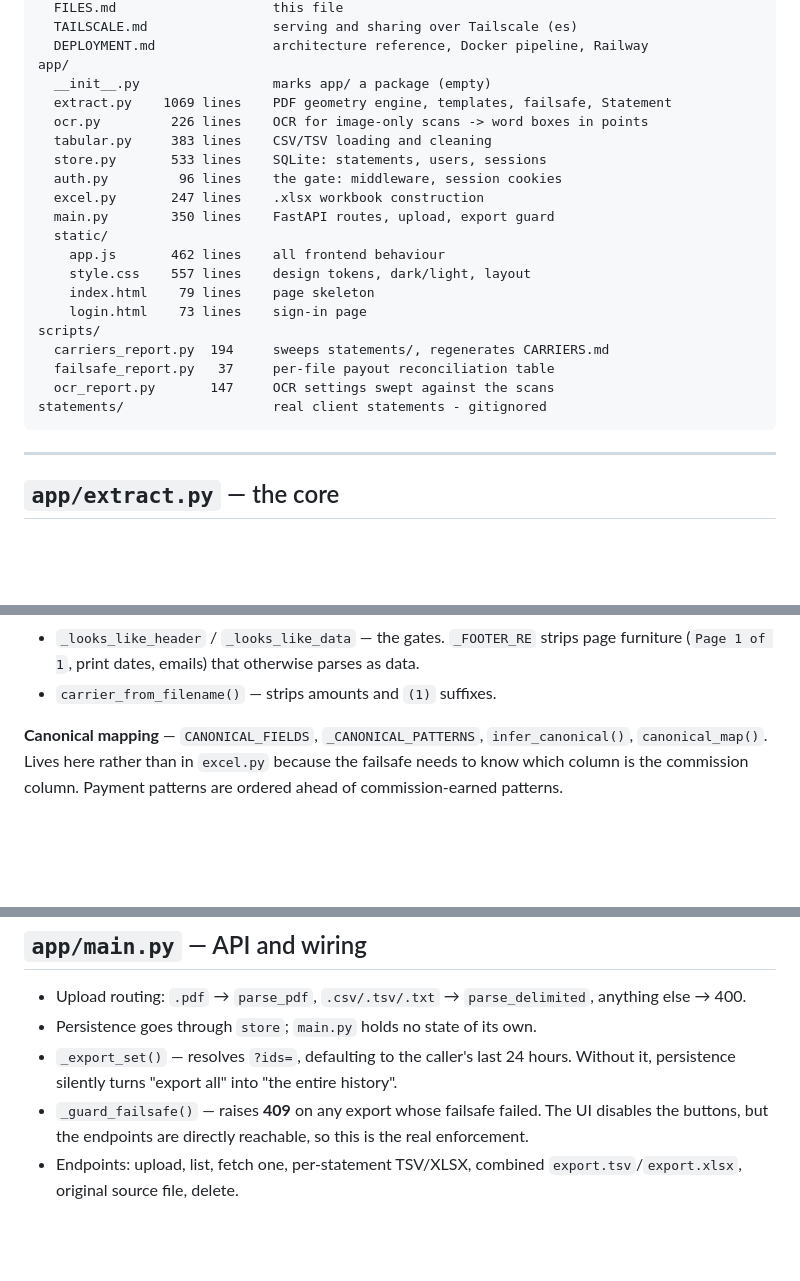
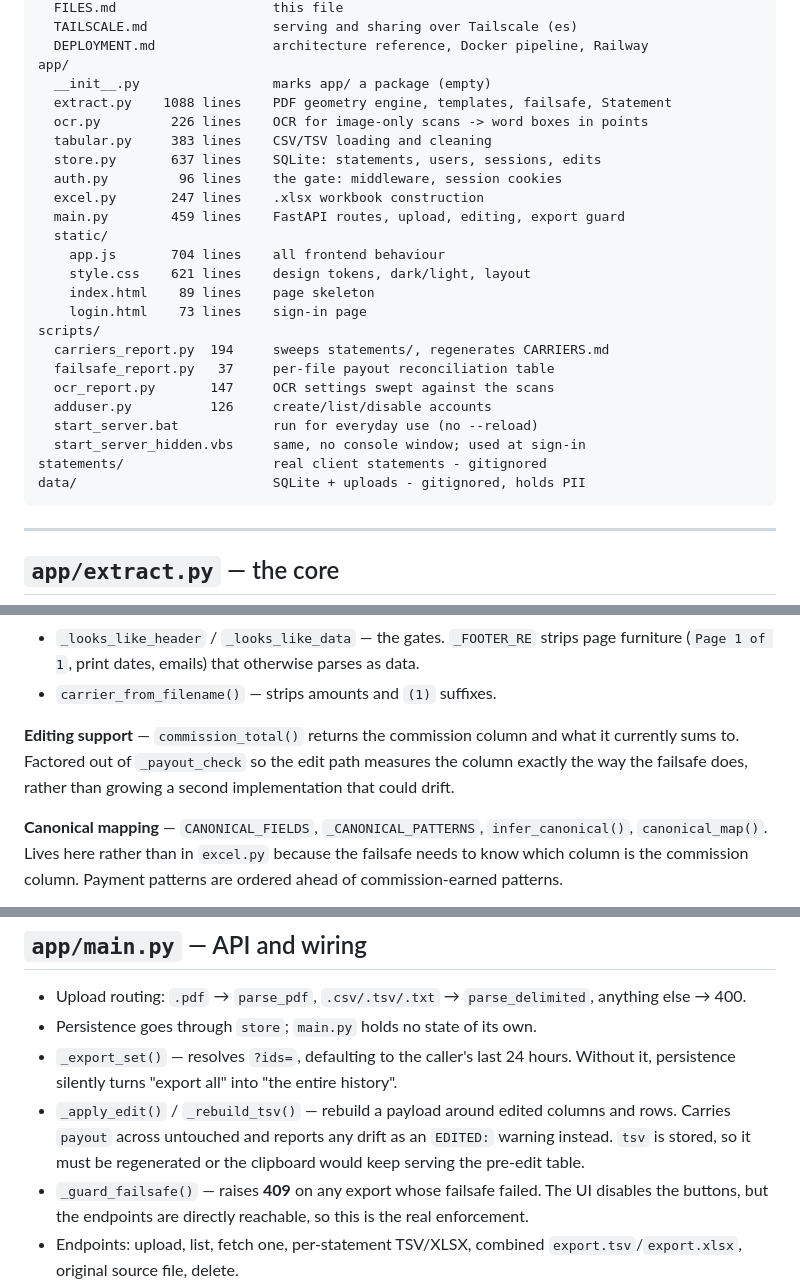
Before and after one commit to Jero095/ocr, a Markdown page: docs/FILES.md, 3 parts joined by grey strips. GitHub-like rendering; blank space fills up the shorter version.

````diff
--- a/docs/FILES.md
+++ b/docs/FILES.md
@@ -19,23 +19,27 @@ docs/
   DEPLOYMENT.md               architecture reference, Docker pipeline, Railway
 app/
   __init__.py                 marks app/ a package (empty)
-  extract.py    1069 lines    PDF geometry engine, templates, failsafe, Statement
+  extract.py    1088 lines    PDF geometry engine, templates, failsafe, Statement
   ocr.py         226 lines    OCR for image-only scans -> word boxes in points
   tabular.py     383 lines    CSV/TSV loading and cleaning
-  store.py       533 lines    SQLite: statements, users, sessions
+  store.py       637 lines    SQLite: statements, users, sessions, edits
   auth.py         96 lines    the gate: middleware, session cookies
   excel.py       247 lines    .xlsx workbook construction
-  main.py        350 lines    FastAPI routes, upload, export guard
+  main.py        459 lines    FastAPI routes, upload, editing, export guard
   static/
-    app.js       462 lines    all frontend behaviour
-    style.css    557 lines    design tokens, dark/light, layout
-    index.html    79 lines    page skeleton
+    app.js       704 lines    all frontend behaviour
+    style.css    621 lines    design tokens, dark/light, layout
+    index.html    89 lines    page skeleton
     login.html    73 lines    sign-in page
 scripts/
   carriers_report.py  194     sweeps statements/, regenerates CARRIERS.md
   failsafe_report.py   37     per-file payout reconciliation table
   ocr_report.py       147     OCR settings swept against the scans
+  adduser.py          126     create/list/disable accounts
+  start_server.bat            run for everyday use (no --reload)
+  start_server_hidden.vbs     same, no console window; used at sign-in
 statements/                   real client statements - gitignored
+data/                         SQLite + uploads - gitignored, holds PII
 ```
 
 ---
@@ -79,6 +83,11 @@ ingestion paths and every consumer depend on it.
 - `_looks_like_header` / `_looks_like_data` — the gates. `_FOOTER_RE` strips page
   furniture (`Page 1 of 1`, print dates, emails) that otherwise parses as data.
 - `carrier_from_filename()` — strips amounts and `(1)` suffixes.
+
+**Editing support** — `commission_total()` returns the commission column and
+what it currently sums to. Factored out of `_payout_check` so the edit path
+measures the column exactly the way the failsafe does, rather than growing a
+second implementation that could drift.
 
 **Canonical mapping** — `CANONICAL_FIELDS`, `_CANONICAL_PATTERNS`,
 `infer_canonical()`, `canonical_map()`. Lives here rather than in `excel.py`
@@ -189,6 +198,10 @@ Imports its canonical mapping from `extract.py`; does not define its own.
 - Persistence goes through `store`; `main.py` holds no state of its own.
 - `_export_set()` — resolves `?ids=`, defaulting to the caller's last 24 hours.
   Without it, persistence silently turns "export all" into "the entire history".
+- `_apply_edit()` / `_rebuild_tsv()` — rebuild a payload around edited columns
+  and rows. Carries `payout` across untouched and reports any drift as an
+  `EDITED:` warning instead. `tsv` is stored, so it must be regenerated or the
+  clipboard would keep serving the pre-edit table.
 - `_guard_failsafe()` — raises **409** on any export whose failsafe failed. The
   UI disables the buttons, but the endpoints are directly reachable, so this is
   the real enforcement.
````
Also changed, not shown: docs/FEATURES.md (+50 -4 lines), docs/STACK.md (+1 -0 lines).
